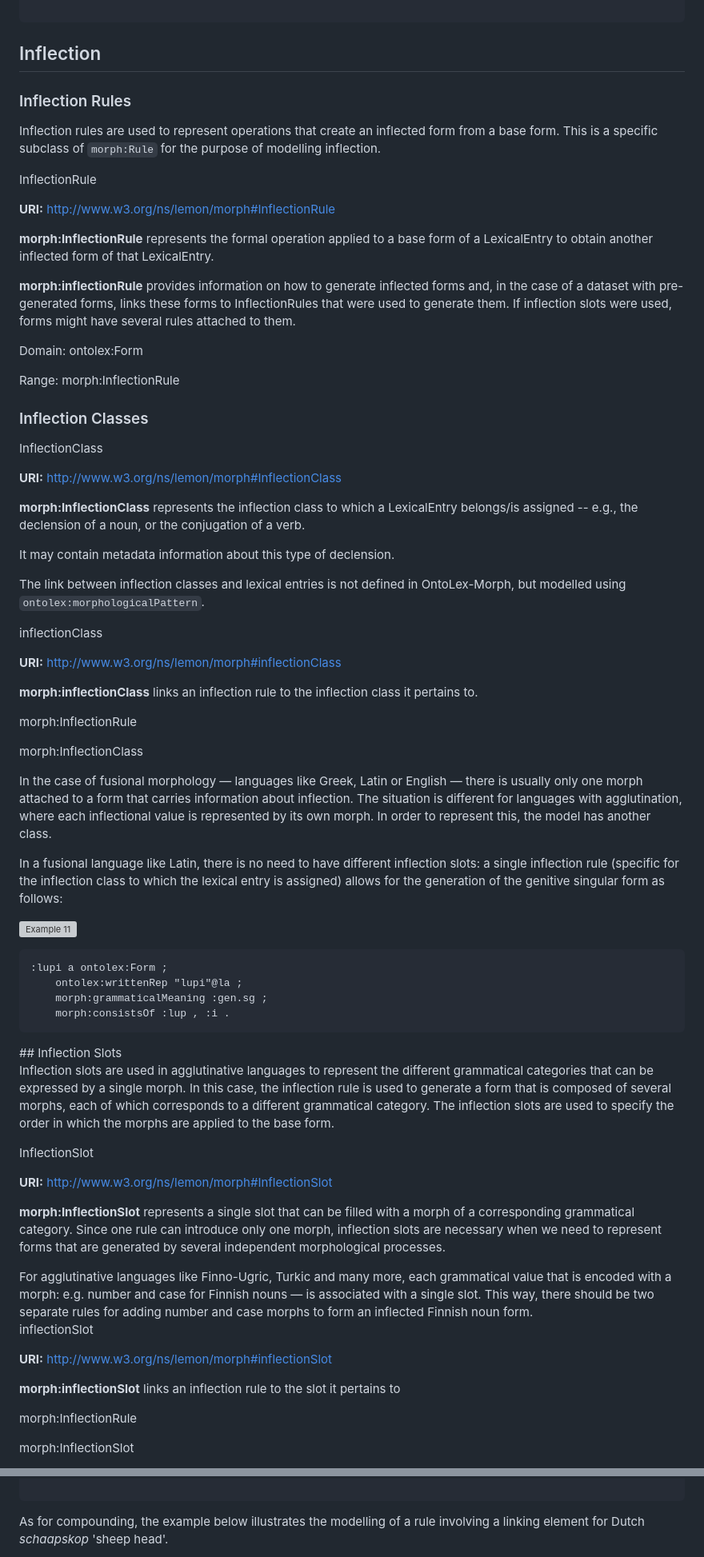
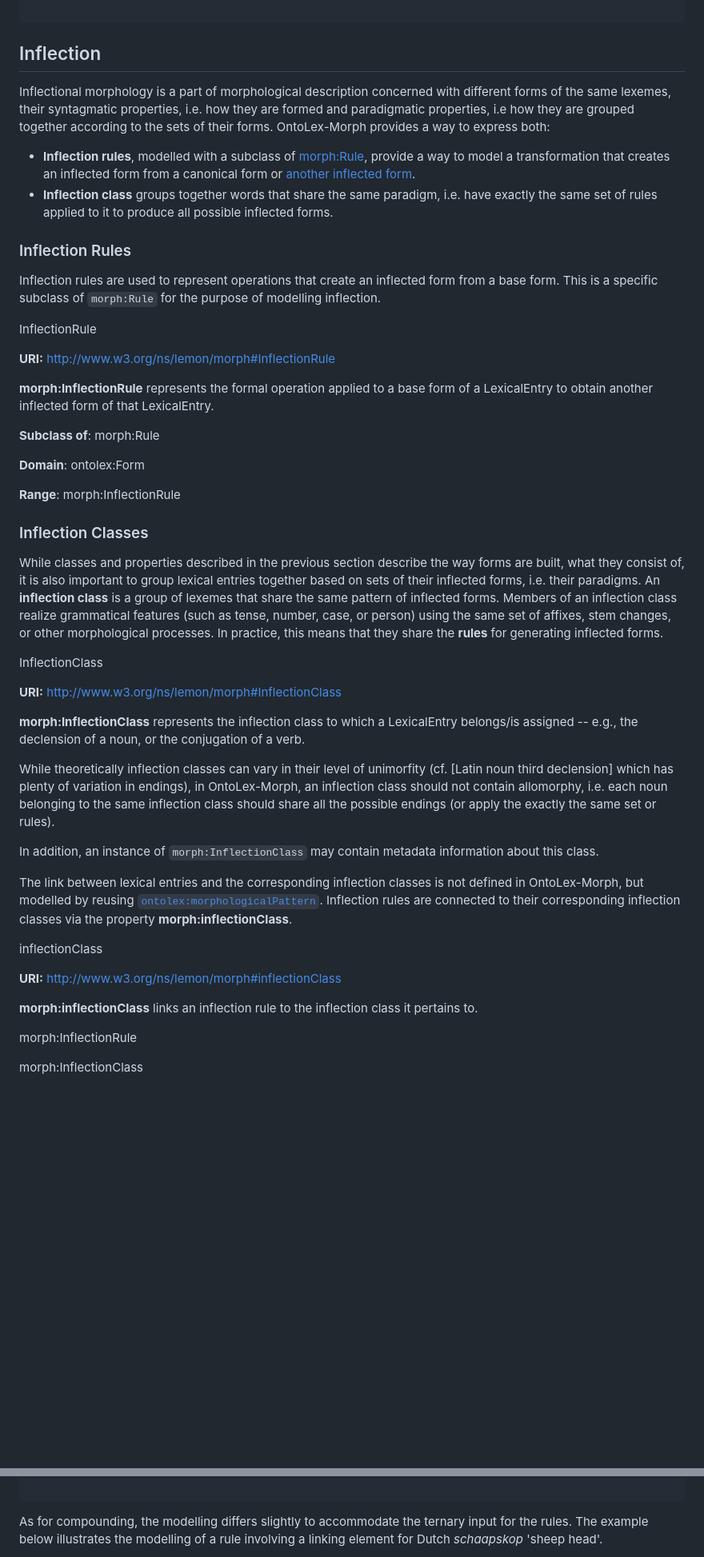
Before and after one commit to ontolex/morph, a Markdown page: index.md, 2 parts joined by grey strips. Shown at 80% size. Rendered like a GitHub page; blank space fills up the shorter version; grey boxes are pictures that could not be loaded.

Commit message:
Multiple fixes: inflection part; fixing diagrams and TTL; general wording clean-up

````diff
--- a/index.md
+++ b/index.md
@@ -641,6 +643,12 @@ The form generated by a rule can be specified using the property `morph:generate
 
 ## Inflection
 
+Inflectional morphology is a part of morphological description concerned with different forms of the same lexemes, their syntagmatic properties, i.e. how they are formed and paradigmatic properties, i.e how they are grouped together according to the sets of their forms.
+OntoLex-Morph provides a way to express both:
+
+  - **Inflection rules**, modelled with a subclass of [morph:Rule](http://www.w3.org/ns/lemon/morph#Rule), provide a way to model a transformation that creates an inflected form from a canonical form or [another inflected form](#base-types).
+  - **Inflection class** groups together words that share the same paradigm, i.e. have exactly the same set of rules applied to it to produce all possible inflected forms.
+
 ### Inflection Rules
 
 Inflection rules are used to represent operations that create an inflected form
@@ -656,17 +664,22 @@ modelling inflection.
 
 **morph:InflectionRule** represents the formal operation applied to a base form of a LexicalEntry to obtain another inflected form of that LexicalEntry.
 
-**morph:inflectionRule** provides information on how to generate inflected forms and, in the case of a dataset with pre-generated forms, links these forms to InflectionRules that were used to generate them. If inflection slots were used, forms might have several rules attached to them.
+<!-- **morph:inflectionRule** provides information on how to generate inflected forms and, in the case of a dataset with pre-generated forms, links these forms to InflectionRules that were used to generate them. If inflection slots were used, forms might have several rules attached to them. -->
 
 <div class="description">
 
-Domain: ontolex:Form
+**Subclass of**: morph:Rule
 
-Range: morph:InflectionRule
+**Domain**: ontolex:Form
+
+**Range**: morph:InflectionRule
 </div>
 </div>
 
 ### Inflection Classes
+
+While classes and properties described in the previous section describe the way forms are built, what they consist of, it is also important to group lexical entries together based on sets of their inflected forms, i.e. their paradigms. An **inflection class** is a group of lexemes that share the same pattern of inflected forms. Members of an inflection class realize grammatical features (such as tense, number, case, or person) using the same set of affixes, stem changes, or other morphological processes.
+In practice, this means that they share the **rules** for generating inflected forms.
 
 <div class="entity">
 
@@ -677,9 +690,11 @@ Range: morph:InflectionRule
 **morph:InflectionClass** represents the inflection class to which a LexicalEntry belongs/is assigned -- e.g., the declension of a noun, or the conjugation of a verb.
 </div>
 
-It may contain metadata information about this type of declension.
+While theoretically inflection classes can vary in their level of unimorfity (cf. [Latin noun third declension] which has plenty of variation in endings), in OntoLex-Morph, an inflection class should not contain allomorphy, i.e. each noun belonging to the same inflection class should share all the possible endings (or apply the exactly the same set or rules).
 
-The link between inflection classes and lexical entries is not defined in OntoLex-Morph, but modelled using `ontolex:morphologicalPattern`.
+In addition, an instance of `morph:InflectionClass` may contain metadata information about this class.
+
+The link between lexical entries and the corresponding inflection classes is not defined in OntoLex-Morph, but modelled by reusing [`ontolex:morphologicalPattern`](https://www.w3.org/2016/05/ontolex/#morphological-pattern-object-property). Inflection rules are connected to their corresponding inflection classes via the property **morph:inflectionClass**.
 
 <div class="entity">
 
@@ -697,55 +712,7 @@ The link between inflection classes and lexical entries is not defined in OntoLe
 </div>
 </div>
 
-In the case of fusional morphology — languages like Greek, Latin or English — there is usually only one morph attached to a form that carries information about inflection. The situation is different for languages with agglutination, where each inflectional value is represented by its own morph. In order to represent this, the model has another class.
+<!-- In the case of fusional morphology — languages like Greek, Latin or English — there is usually only one morph attached to a form that carries information about inflection. The situation is different for languages with agglutination, where each inflectional value is represented by its own morph. In order to represent this, the model has another class.
 
-In a fusional language like Latin, there is no need to have different inflection slots: a single inflection rule (specific for the inflection class to which the lexical entry is assigned) allows for the generation of the genitive singular form as follows:
+In a fusional language like Latin, there is no need to have different inflection slots: a single inflection rule (specific for the inflection class to which the lexical entry is assigned) allows for the generation of the genitive singular form as follows: -->
 
-<aside class="example" title="Example: Generation of the genitive singular form 'lupi'">
-
-![Example 11](examples/example_11.png)
-
-```turtle
-:lupi a ontolex:Form ;
-    ontolex:writtenRep "lupi"@la ;
-    morph:grammaticalMeaning :gen.sg ;
-    morph:consistsOf :lup , :i .
-```
-</aside>
-
-<section id="inflection-slots">
-## Inflection Slots
-
-Inflection slots are used in agglutinative languages to represent the different grammatical categories that can be expressed by a single morph. In this case, the inflection rule is used to generate a form that is composed of several morphs, each of which corresponds to a different grammatical category. The inflection slots are used to specify the order in which the morphs are applied to the base form.
-
-<div class="entity">
-
-<class>InflectionSlot</class>
-
-**URI:** [http://www.w3.org/ns/lemon/morph#InflectionSlot](http://www.w3.org/ns/lemon/morph#InflectionSlot)
-
-
-**morph:InflectionSlot**  represents a single slot that can be filled with a morph of a corresponding grammatical category. Since one rule can introduce only one morph, inflection slots are necessary when we need to represent forms that are generated by several independent morphological processes.
-</div>
-
-<div class="note">
-For agglutinative languages like Finno-Ugric, Turkic and many more, each grammatical value that is encoded with a morph: e.g. number and case for Finnish nouns — is associated with a single slot. This way, there should be two separate rules for adding number and case morphs to form an inflected Finnish noun form.
-</div>
-
-<div class="entity">
-
-<objectProperty>inflectionSlot</objectProperty>
-
-**URI:** [http://www.w3.org/ns/lemon/morph#inflectionSlot](http://www.w3.org/ns/lemon/morph#inflectionSlot)
-
-**morph:inflectionSlot** links an inflection rule to the slot it pertains to
-
-<div class="description">
-
-<domain>morph:InflectionRule</domain>
-
-<range>morph:InflectionSlot</range>
-</div>
-</div>
-
-
@@ -1241,7 +1257,7 @@ To illustrate the usage of `morph:DerivationRule`, the reader is referred to the
 ```
 </aside>
 
-As for compounding, the example below illustrates the modelling of a rule involving a linking element for Dutch *schaapskop* 'sheep head'.
+As for compounding, the modelling differs slightly to accommodate the ternary input for the rules. The example below illustrates the modelling of a rule involving a linking element for Dutch *schaapskop* 'sheep head'.
 
 <aside class="example" title="Example: Rules for Dutch 'schaapskop'">
 
````
Also changed, not shown: other parts of index.md (+143 -85 lines).
